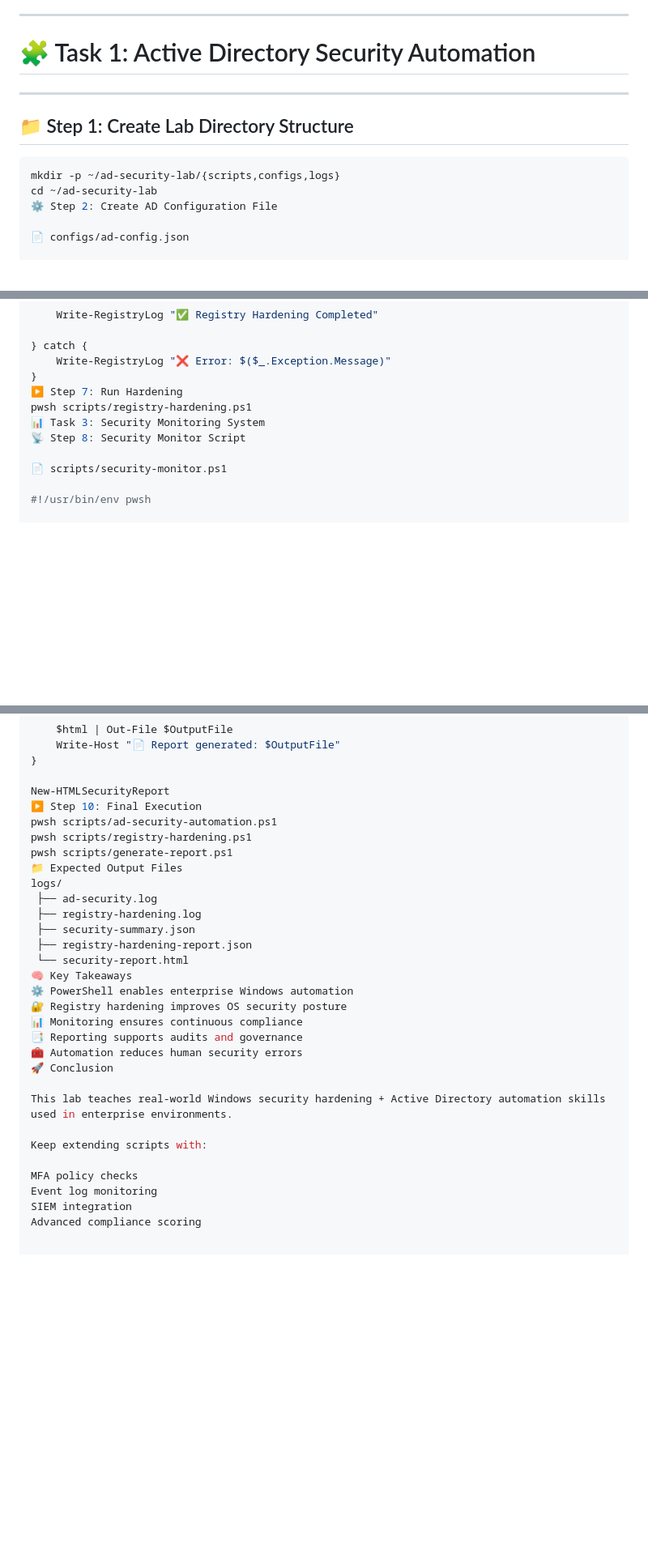
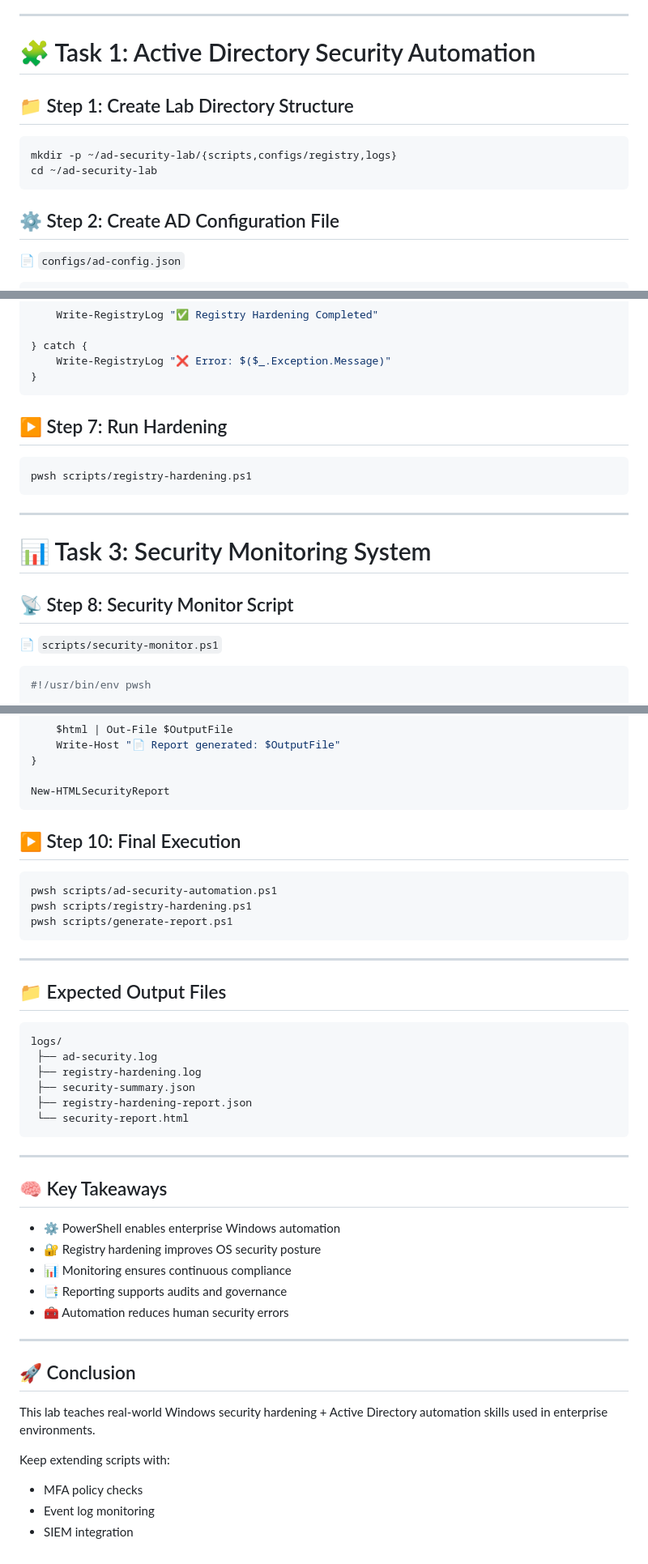
Before and after one commit to msalman199/Cyber-Defense-Specialist, a Markdown page: Windows Hardening and Active Directory Security/README.md, 3 parts joined by grey strips. Shown at 81% size. Rendered like a GitHub page; blank space fills up the shorter version.

````diff
--- a/Windows Hardening and Active Directory Security/README.md
+++ b/Windows Hardening and Active Directory Security/README.md
@@ -54,17 +54,18 @@ Al Nafi provides Linux-based cloud machines with PowerShell Core pre-installed.
 
 # 🧩 Task 1: Active Directory Security Automation
 
----
-
 ## 📁 Step 1: Create Lab Directory Structure
 
 ```bash
-mkdir -p ~/ad-security-lab/{scripts,configs,logs}
+mkdir -p ~/ad-security-lab/{scripts,configs/registry,logs}
 cd ~/ad-security-lab
-⚙️ Step 2: Create AD Configuration File
+```
 
-📄 configs/ad-config.json
+## ⚙️ Step 2: Create AD Configuration File
 
+📄 `configs/ad-config.json`
+
+```json
 {
   "domain": "company.local",
   "users": [
@@ -173,13 +190,23 @@ try {
 } catch {
     Write-RegistryLog "❌ Error: $($_.Exception.Message)"
 }
-▶️ Step 7: Run Hardening
+```
+
+## ▶️ Step 7: Run Hardening
+
+```bash
 pwsh scripts/registry-hardening.ps1
-📊 Task 3: Security Monitoring System
-📡 Step 8: Security Monitor Script
+```
 
-📄 scripts/security-monitor.ps1
+---
 
+# 📊 Task 3: Security Monitoring System
+
+## 📡 Step 8: Security Monitor Script
+
+📄 `scripts/security-monitor.ps1`
+
+```powershell
 #!/usr/bin/env pwsh
 
 param(
@@ -243,30 +273,46 @@ function New-HTMLSecurityReport {
 }
 
 New-HTMLSecurityReport
-▶️ Step 10: Final Execution
+```
+
+## ▶️ Step 10: Final Execution
+
+```bash
 pwsh scripts/ad-security-automation.ps1
 pwsh scripts/registry-hardening.ps1
 pwsh scripts/generate-report.ps1
-📁 Expected Output Files
+```
+
+---
+
+## 📁 Expected Output Files
+
+```text
 logs/
  ├── ad-security.log
  ├── registry-hardening.log
  ├── security-summary.json
  ├── registry-hardening-report.json
  └── security-report.html
-🧠 Key Takeaways
-⚙️ PowerShell enables enterprise Windows automation
-🔐 Registry hardening improves OS security posture
-📊 Monitoring ensures continuous compliance
-📑 Reporting supports audits and governance
-🧰 Automation reduces human security errors
-🚀 Conclusion
+```
+
+---
+
+## 🧠 Key Takeaways
+
+- ⚙️ PowerShell enables enterprise Windows automation
+- 🔐 Registry hardening improves OS security posture
+- 📊 Monitoring ensures continuous compliance
+- 📑 Reporting supports audits and governance
+- 🧰 Automation reduces human security errors
+
+---
+
+## 🚀 Conclusion
 
 This lab teaches real-world Windows security hardening + Active Directory automation skills used in enterprise environments.
 
 Keep extending scripts with:
-
-MFA policy checks
-Event log monitoring
-SIEM integration
-Advanced compliance scoring
+- MFA policy checks
+- Event log monitoring
+- SIEM integration
````
Also changed, not shown: other parts of Windows Hardening and Active Directory Security/README.md (+29 -10 lines).
